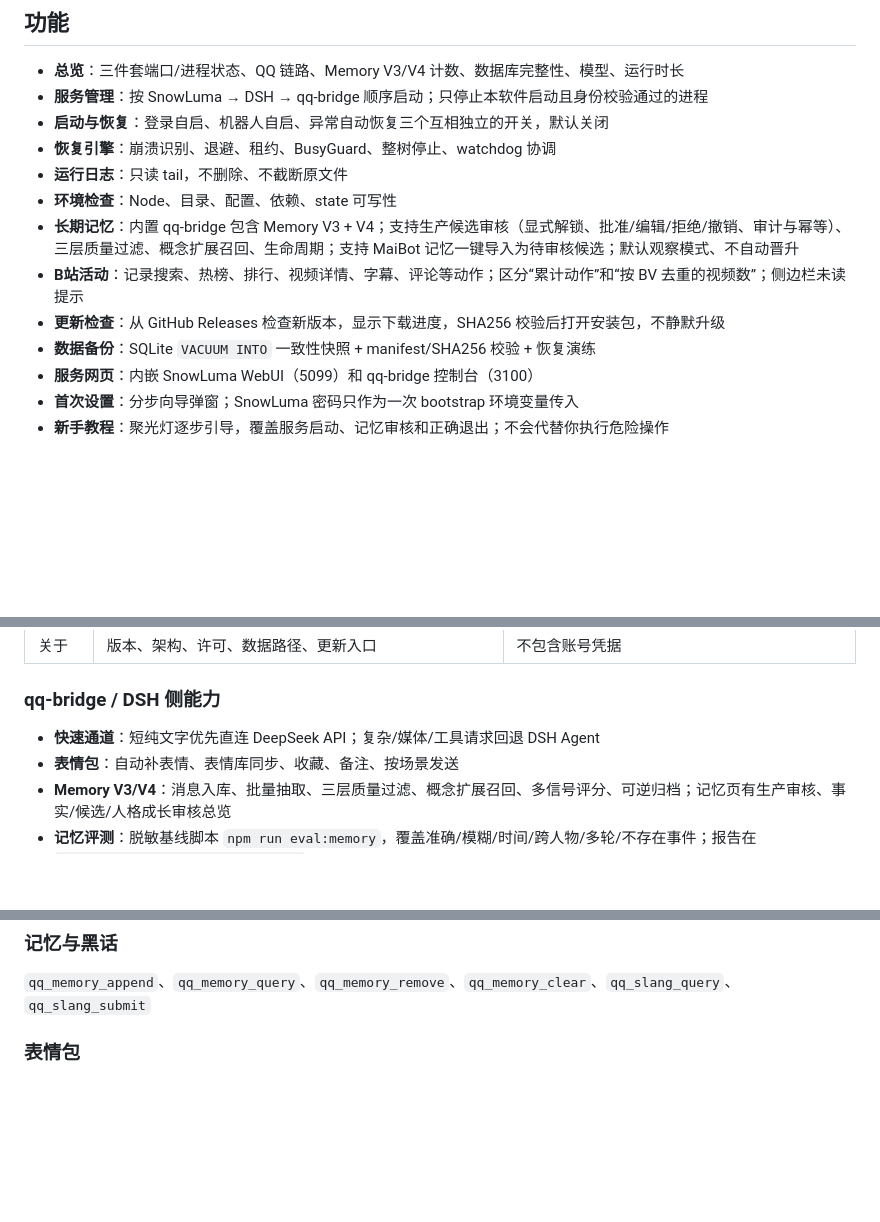
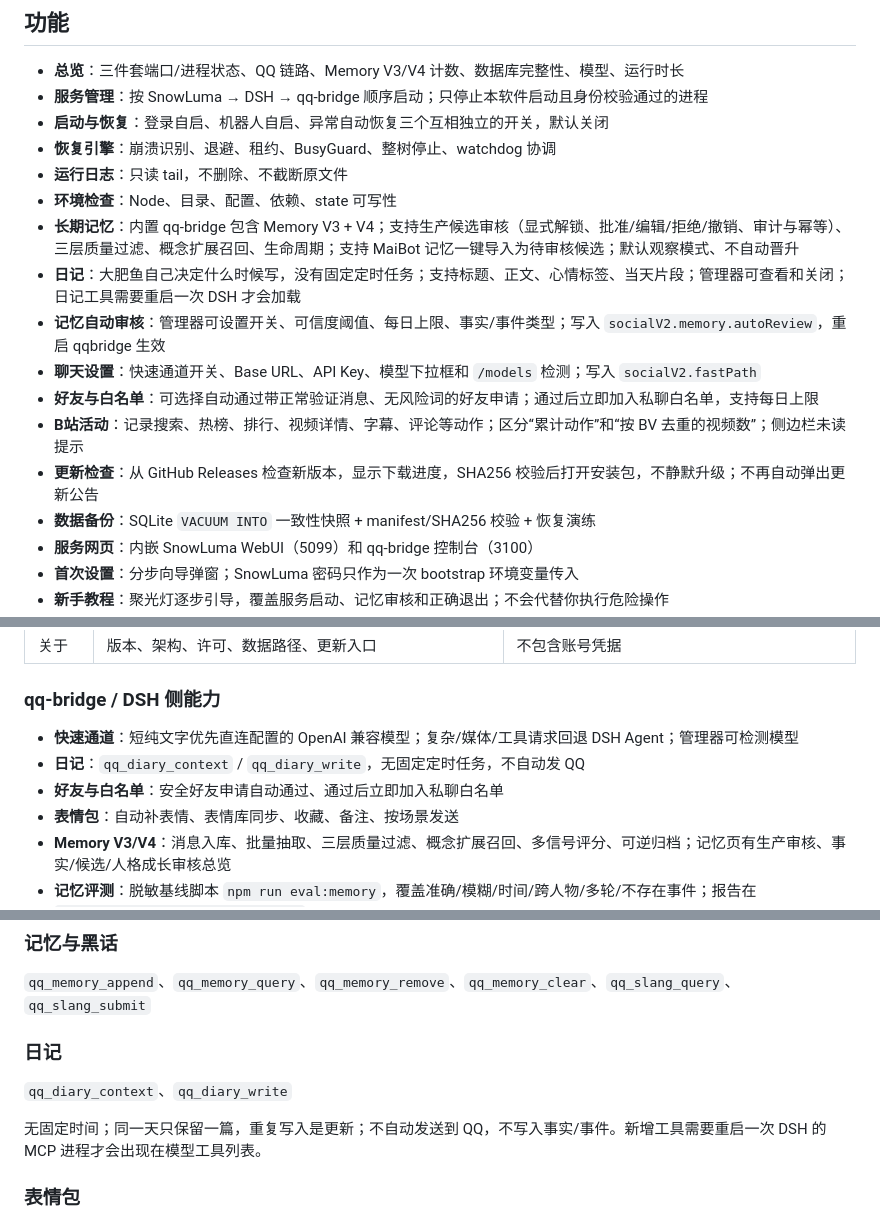
Before and after one commit to taoshur/dafiyu-qq-desktop, a Markdown page: README.md, 3 parts joined by grey strips. GitHub-like rendering; blank space fills up the shorter version.

Commit message:
Document diary, fast path and friend automation

```diff
--- a/README.md
+++ b/README.md
@@ -59,8 +59,12 @@ Windows 11 上的 QQ 机器人桌面控制台，用于管理 **SnowLuma + qq-bri
 - **运行日志**：只读 tail，不删除、不截断原文件
 - **环境检查**：Node、目录、配置、依赖、state 可写性
 - **长期记忆**：内置 qq-bridge 包含 Memory V3 + V4；支持生产候选审核（显式解锁、批准/编辑/拒绝/撤销、审计与幂等）、三层质量过滤、概念扩展召回、生命周期；支持 MaiBot 记忆一键导入为待审核候选；默认观察模式、不自动晋升
+- **日记**：大肥鱼自己决定什么时候写，没有固定定时任务；支持标题、正文、心情标签、当天片段；管理器可查看和关闭；日记工具需要重启一次 DSH 才会加载
+- **记忆自动审核**：管理器可设置开关、可信度阈值、每日上限、事实/事件类型；写入 `socialV2.memory.autoReview`，重启 qqbridge 生效
+- **聊天设置**：快速通道开关、Base URL、API Key、模型下拉框和 `/models` 检测；写入 `socialV2.fastPath`
+- **好友与白名单**：可选择自动通过带正常验证消息、无风险词的好友申请；通过后立即加入私聊白名单，支持每日上限
 - **B站活动**：记录搜索、热榜、排行、视频详情、字幕、评论等动作；区分“累计动作”和“按 BV 去重的视频数”；侧边栏未读提示
-- **更新检查**：从 GitHub Releases 检查新版本，显示下载进度，SHA256 校验后打开安装包，不静默升级
+- **更新检查**：从 GitHub Releases 检查新版本，显示下载进度，SHA256 校验后打开安装包，不静默升级；不再自动弹出更新公告
 - **数据备份**：SQLite `VACUUM INTO` 一致性快照 + manifest/SHA256 校验 + 恢复演练
 - **服务网页**：内嵌 SnowLuma WebUI（5099）和 qq-bridge 控制台（3100）
 - **首次设置**：分步向导弹窗；SnowLuma 密码只作为一次 bootstrap 环境变量传入
@@ -100,7 +104,9 @@ Windows 11 上的 QQ 机器人桌面控制台，用于管理 **SnowLuma + qq-bri
 
 ### qq-bridge / DSH 侧能力
 
-- **快速通道**：短纯文字优先直连 DeepSeek API；复杂/媒体/工具请求回退 DSH Agent
+- **快速通道**：短纯文字优先直连配置的 OpenAI 兼容模型；复杂/媒体/工具请求回退 DSH Agent；管理器可检测模型
+- **日记**：`qq_diary_context` / `qq_diary_write`，无固定定时任务，不自动发 QQ
+- **好友与白名单**：安全好友申请自动通过、通过后立即加入私聊白名单
 - **表情包**：自动补表情、表情库同步、收藏、备注、按场景发送
 - **Memory V3/V4**：消息入库、批量抽取、三层质量过滤、概念扩展召回、多信号评分、可逆归档；记忆页有生产审核、事实/候选/人格成长审核总览
 - **记忆评测**：脱敏基线脚本 `npm run eval:memory`，覆盖准确/模糊/时间/跨人物/多轮/不存在事件；报告在 `artifacts/memory-eval-report.md`
@@ -149,6 +155,12 @@ Windows 11 上的 QQ 机器人桌面控制台，用于管理 **SnowLuma + qq-bri
 ### 记忆与黑话
 
 `qq_memory_append`、`qq_memory_query`、`qq_memory_remove`、`qq_memory_clear`、`qq_slang_query`、`qq_slang_submit`
+
+### 日记
+
+`qq_diary_context`、`qq_diary_write`
+
+无固定时间；同一天只保留一篇，重复写入是更新；不自动发送到 QQ，不写入事实/事件。新增工具需要重启一次 DSH 的 MCP 进程才会出现在模型工具列表。
 
 ### 表情包
 
```
Also changed, not shown: other parts of README.md (+1 -0 lines).
